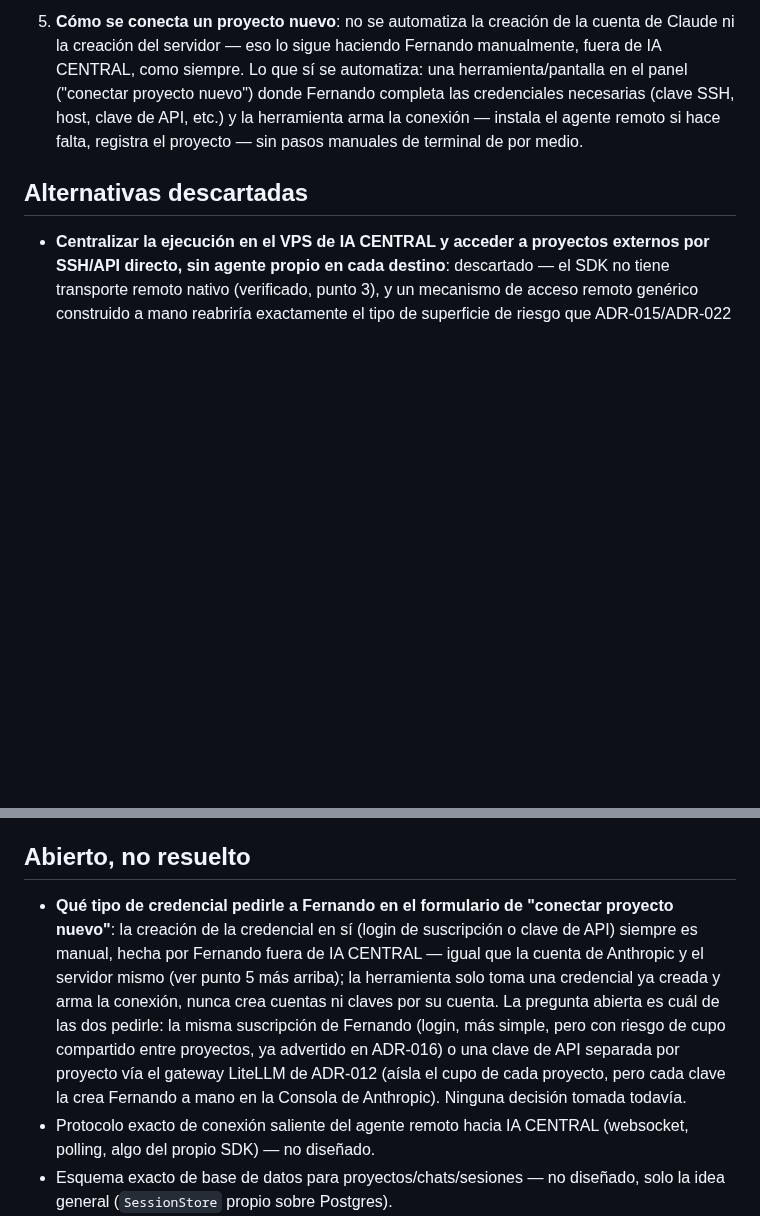
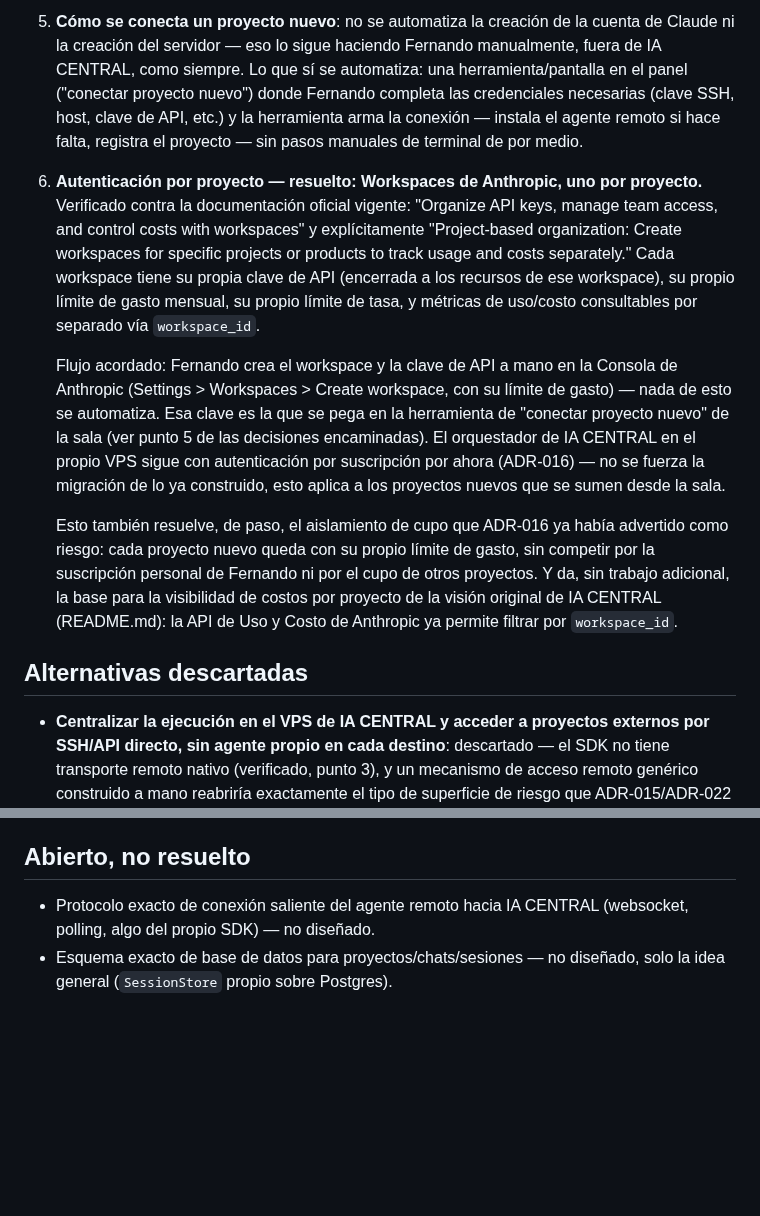
Before and after one commit to racetech-22/ia-central, a Markdown page: docs/decisiones/ADR-025-diseno-sala-discusion.md, 2 parts joined by grey strips. Rendered like a GitHub page; blank space fills up the shorter version.

Commit message:
Resolver punto de autenticación por proyecto en ADR-025: Workspaces de Anthropic
Verificado contra la documentación oficial (platform.claude.com/docs/en/manage-claude/workspaces):
cada workspace aísla clave de API, límite de gasto, límite de tasa, y expone
métricas de uso/costo filtrables por workspace_id. Movido de "Abierto, no
resuelto" a "Decisión / dirección encaminada" (punto 6). Actualizado CHANGELOG.md.

Co-Authored-By: Claude Sonnet 5 <noreply@anthropic.com>

```diff
--- a/docs/decisiones/ADR-025-diseno-sala-discusion.md
+++ b/docs/decisiones/ADR-025-diseno-sala-discusion.md
@@ -21,6 +21,12 @@ Nada de lo que sigue está construido todavía. Se marca explícitamente qué qu
 
 5. **Cómo se conecta un proyecto nuevo**: no se automatiza la creación de la cuenta de Claude ni la creación del servidor — eso lo sigue haciendo Fernando manualmente, fuera de IA CENTRAL, como siempre. Lo que sí se automatiza: una herramienta/pantalla en el panel ("conectar proyecto nuevo") donde Fernando completa las credenciales necesarias (clave SSH, host, clave de API, etc.) y la herramienta arma la conexión — instala el agente remoto si hace falta, registra el proyecto — sin pasos manuales de terminal de por medio.
 
+6. **Autenticación por proyecto — resuelto: Workspaces de Anthropic, uno por proyecto.** Verificado contra la documentación oficial vigente: "Organize API keys, manage team access, and control costs with workspaces" y explícitamente "Project-based organization: Create workspaces for specific projects or products to track usage and costs separately." Cada workspace tiene su propia clave de API (encerrada a los recursos de ese workspace), su propio límite de gasto mensual, su propio límite de tasa, y métricas de uso/costo consultables por separado vía `workspace_id`.
+
+   Flujo acordado: Fernando crea el workspace y la clave de API a mano en la Consola de Anthropic (Settings > Workspaces > Create workspace, con su límite de gasto) — nada de esto se automatiza. Esa clave es la que se pega en la herramienta de "conectar proyecto nuevo" de la sala (ver punto 5 de las decisiones encaminadas). El orquestador de IA CENTRAL en el propio VPS sigue con autenticación por suscripción por ahora (ADR-016) — no se fuerza la migración de lo ya construido, esto aplica a los proyectos nuevos que se sumen desde la sala.
+
+   Esto también resuelve, de paso, el aislamiento de cupo que ADR-016 ya había advertido como riesgo: cada proyecto nuevo queda con su propio límite de gasto, sin competir por la suscripción personal de Fernando ni por el cupo de otros proyectos. Y da, sin trabajo adicional, la base para la visibilidad de costos por proyecto de la visión original de IA CENTRAL (README.md): la API de Uso y Costo de Anthropic ya permite filtrar por `workspace_id`.
+
 ## Alternativas descartadas
 
 - **Centralizar la ejecución en el VPS de IA CENTRAL y acceder a proyectos externos por SSH/API directo, sin agente propio en cada destino**: descartado — el SDK no tiene transporte remoto nativo (verificado, punto 3), y un mecanismo de acceso remoto genérico construido a mano reabriría exactamente el tipo de superficie de riesgo que ADR-015/ADR-022 evitaron con cuidado para el orquestador local.
@@ -35,7 +41,6 @@ Nada de lo que sigue está construido todavía. Se marca explícitamente qué qu
 
 ## Abierto, no resuelto
 
-- **Qué tipo de credencial pedirle a Fernando en el formulario de "conectar proyecto nuevo"**: la creación de la credencial en sí (login de suscripción o clave de API) siempre es manual, hecha por Fernando fuera de IA CENTRAL — igual que la cuenta de Anthropic y el servidor mismo (ver punto 5 más arriba); la herramienta solo toma una credencial ya creada y arma la conexión, nunca crea cuentas ni claves por su cuenta. La pregunta abierta es cuál de las dos pedirle: la misma suscripción de Fernando (login, más simple, pero con riesgo de cupo compartido entre proyectos, ya advertido en ADR-016) o una clave de API separada por proyecto vía el gateway LiteLLM de ADR-012 (aísla el cupo de cada proyecto, pero cada clave la crea Fernando a mano en la Consola de Anthropic). Ninguna decisión tomada todavía.
 - Protocolo exacto de conexión saliente del agente remoto hacia IA CENTRAL (websocket, polling, algo del propio SDK) — no diseñado.
 - Esquema exacto de base de datos para proyectos/chats/sesiones — no diseñado, solo la idea general (`SessionStore` propio sobre Postgres).
 - Pantalla exacta del panel para "conectar proyecto nuevo" — no diseñada.
```
Also changed, not shown: CHANGELOG.md (+1 -0 lines).
